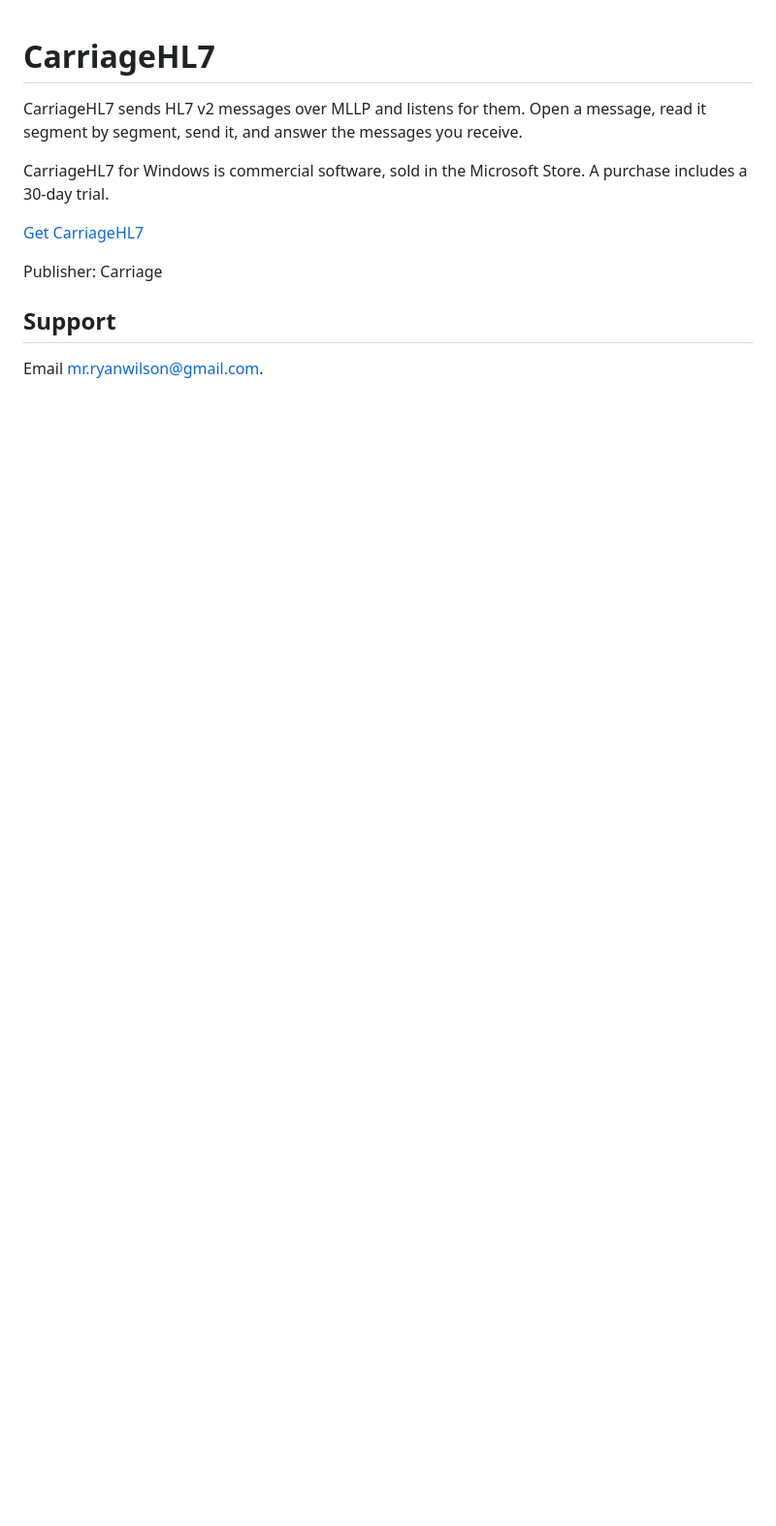
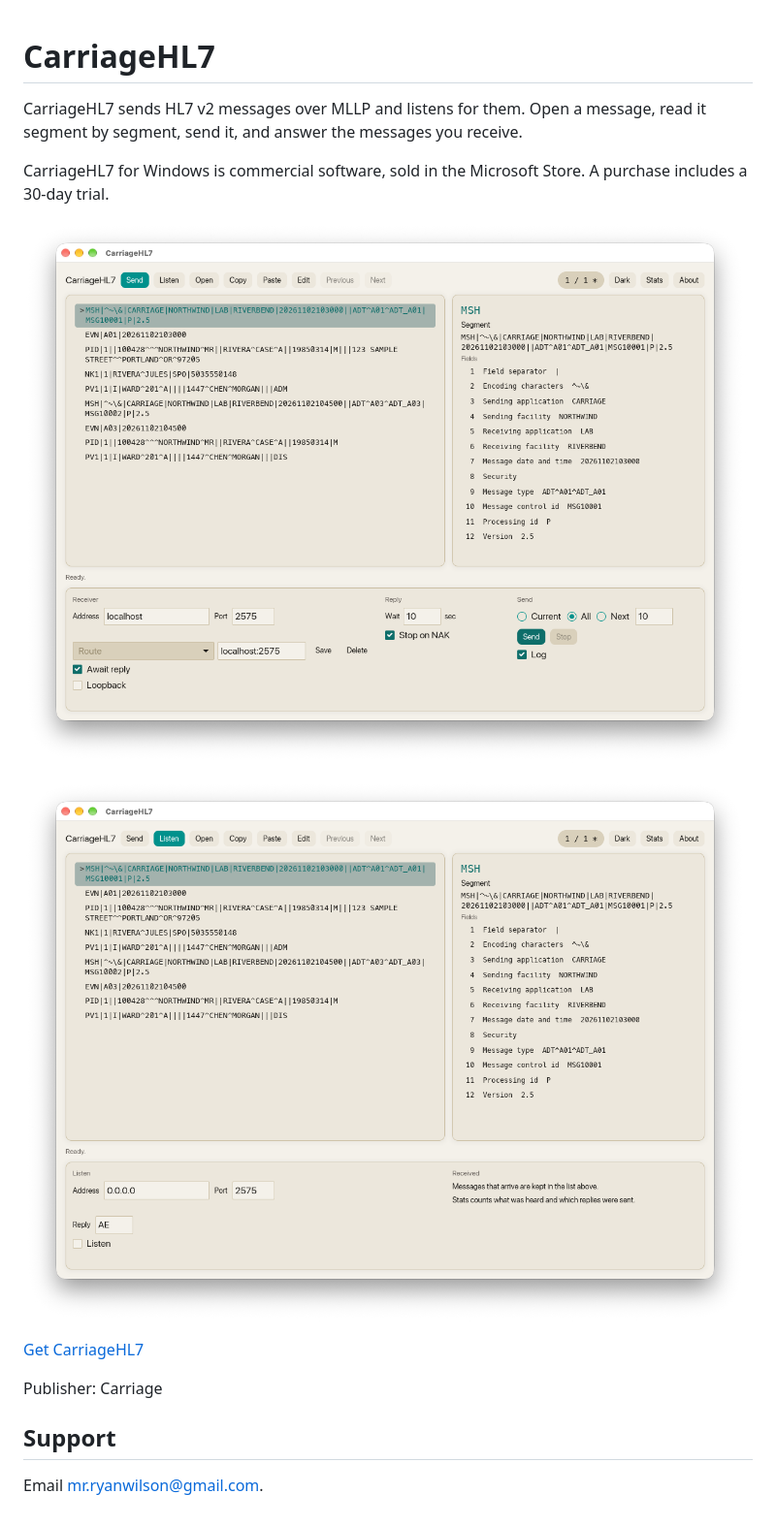
Before and after one commit to mr-wilson/CarriageHL7, a Markdown page: README.md, the part around the change. Shown at 97% size. Rendered like a GitHub page; pictures changed too: images/listen.png (added), images/send.png (added); blank space fills up the shorter version.

Commit message:
Show the Send and Listen windows on the project page.
The screenshots use a fictional HL7 message.

```diff
--- a/README.md
+++ b/README.md
@@ -3,6 +3,10 @@
 CarriageHL7 sends HL7 v2 messages over MLLP and listens for them. Open a message, read it segment by segment, send it, and answer the messages you receive.
 
 CarriageHL7 for Windows is commercial software, sold in the Microsoft Store. A purchase includes a 30-day trial.
+
+![Sending a message](images/send.png)
+
+![Listening for a message](images/listen.png)
 
 [Get CarriageHL7](https://apps.microsoft.com/detail/9MT80L709S60)
 
```
